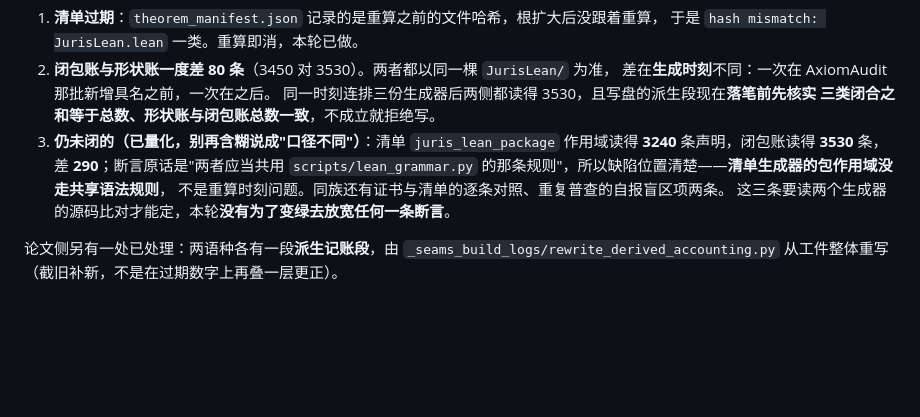
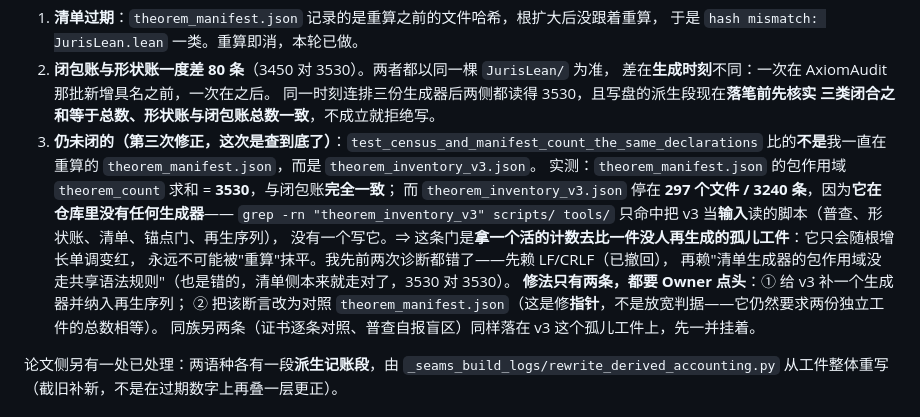
Before and after one commit to laubeing-droid/legal-math-modeling, a Markdown page: docs/master-plan/16_第九轮终态核对表_20261002.md, the part around the change. GitHub-like rendering; blank space fills up the shorter version.

Commit message:
fix(W9): name the real cause of the last three gate reds, an artifact with no generator
theorem_inventory_v3.json is read by three guards as if it were live but nothing in scripts or tools writes it - only readers match the name. It sits at 297 files and 3240 declarations while the maintained manifest already reports 3530, matching the closure census exactly. So the guard compares a live count to an orphaned file and can only drift redder. My two earlier diagnoses were both wrong and are withdrawn here: line endings, and a claim that the manifest generator skipped the shared grammar rule. The two real fixes both need an owner decision - give v3 a generator and add it to the regeneration sequence, or repoint the assertion at theorem_manifest.json, which is a pointer correction and not a loosened criterion since two independent artifacts would still have to agree.

```diff
--- a/docs/master-plan/16_第九轮终态核对表_20261002.md
+++ b/docs/master-plan/16_第九轮终态核对表_20261002.md
@@ -65,11 +65,17 @@
    差在**生成时刻**不同：一次在 AxiomAudit 那批新增具名之前，一次在之后。
    同一时刻连排三份生成器后两侧都读得 3530，且写盘的派生段现在**落笔前先核实
    三类闭合之和等于总数、形状账与闭包账总数一致**，不成立就拒绝写。
-3. **仍未闭的（已量化，别再含糊说成"口径不同"）**：清单 `juris_lean_package` 作用域读得
-   **3240** 条声明，闭包账读得 **3530** 条，差 **290**；断言原话是"两者应当共用
-   `scripts/lean_grammar.py` 的那条规则"，所以缺陷位置清楚——**清单生成器的包作用域没走共享语法规则**，
-   不是重算时刻问题。同族还有证书与清单的逐条对照、重复普查的自报盲区项两条。
-   这三条要读两个生成器的源码比对才能定，本轮**没有为了变绿去放宽任何一条断言**。
+3. **仍未闭的（第三次修正，这次是查到底了）**：`test_census_and_manifest_count_the_same_declarations`
+   比的**不是**我一直在重算的 `theorem_manifest.json`，而是 `theorem_inventory_v3.json`。
+   实测：`theorem_manifest.json` 的包作用域 `theorem_count` 求和 = **3530**，与闭包账**完全一致**；
+   而 `theorem_inventory_v3.json` 停在 **297 个文件 / 3240 条**，因为**它在仓库里没有任何生成器**——
+   `grep -rn "theorem_inventory_v3" scripts/ tools/` 只命中把 v3 当**输入**读的脚本（普查、形状账、清单、锚点门、再生序列），
+   没有一个写它。⇒ 这条门是**拿一个活的计数去比一件没人再生成的孤儿工件**：它只会随根增长单调变红，
+   永远不可能被"重算"抹平。我先前两次诊断都错了——先赖 LF/CRLF（已撤回），
+   再赖"清单生成器的包作用域没走共享语法规则"（也是错的，清单侧本来就走对了，3530 对 3530）。
+   **修法只有两条，都要 Owner 点头**：① 给 v3 补一个生成器并纳入再生序列；
+   ② 把该断言改为对照 `theorem_manifest.json`（这是修**指针**，不是放宽判据——它仍然要求两份独立工件的总数相等）。
+   同族另两条（证书逐条对照、普查自报盲区）同样落在 v3 这个孤儿工件上，先一并挂着。
 
 论文侧另有一处已处理：两语种各有一段**派生记账段**，由
 `_seams_build_logs/rewrite_derived_accounting.py` 从工件整体重写（截旧补新，不是在过期数字上再叠一层更正）。
```
